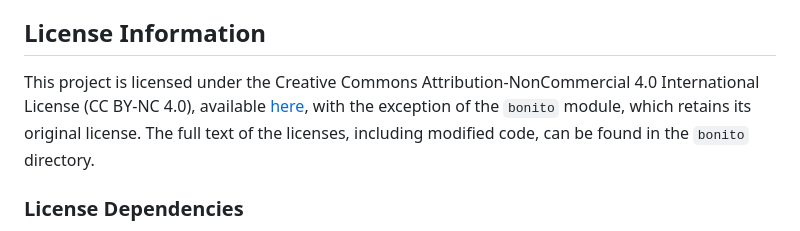
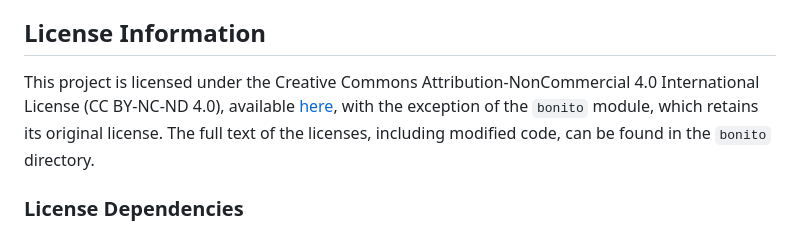
Before and after one commit to novoalab/SeqTagger, a Markdown page: README.md, the part around the change printed below. Rendered like a GitHub page.

Commit message:
bump license to CC BY-NC-ND 4.0

```diff
--- a/README.md
+++ b/README.md
@@ -141,7 +141,7 @@ Versions tested:
 
 ## License Information
 
-This project is licensed under the Creative Commons Attribution-NonCommercial 4.0 International License (CC BY-NC 4.0), available [here](https://creativecommons.org/licenses/by-nc/4.0/legalcode), with the exception of the `bonito` module, which retains its original license. The full text of the licenses, including modified code, can be found in the `bonito` directory.
+This project is licensed under the Creative Commons Attribution-NonCommercial 4.0 International License (CC BY-NC-ND 4.0), available [here](https://creativecommons.org/licenses/by-nc-nd/4.0/), with the exception of the `bonito` module, which retains its original license. The full text of the licenses, including modified code, can be found in the `bonito` directory.
 
 ### License Dependencies
 
```
Also changed, not shown: other parts of README.md (+1 -1 lines).
